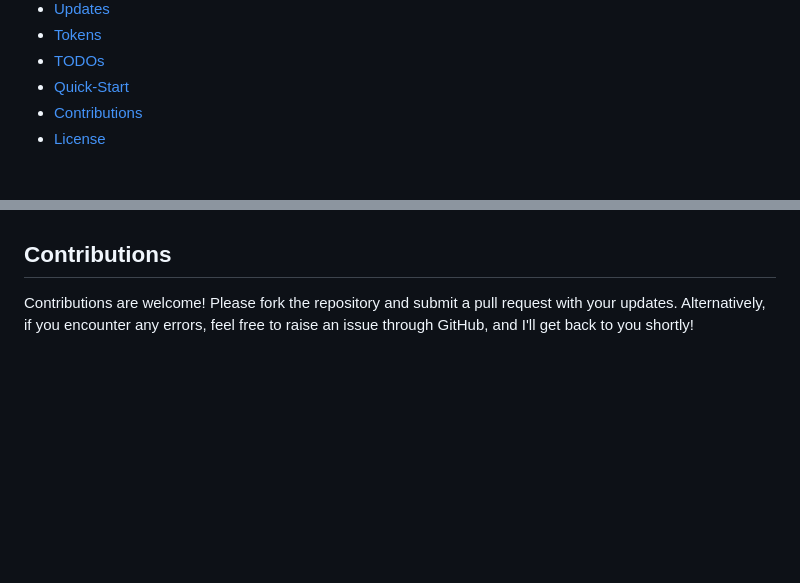
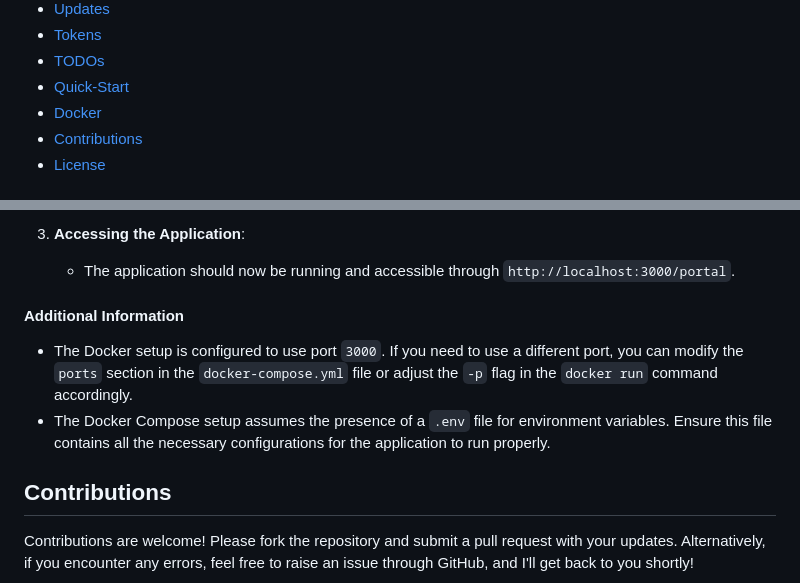
Before and after one commit to Zaki-1052/GPTPortal, a Markdown page: README.md, 2 parts joined by grey strips. Drawn GitHub-style; blank space fills up the shorter version.

Commit message:
Added Docker Documentation

```diff
--- a/README.md
+++ b/README.md
@@ -23,6 +23,7 @@ Welcome to my **Chat-Bot Portal**, a full-featured *Node.js*-based web applicati
 - [Tokens](#token-costs-explained)
 - [TODOs](#todos)
 - [Quick-Start](#quick-start-guide)
+- [Docker](#docker)
 - [Contributions](#contributions)
 - [License](#license)
 
@@ -687,3 +756,11 @@ This quickstart guide provides the essentials to get you up and running with the
+3. **Accessing the Application**:
+    - The application should now be running and accessible through `http://localhost:3000/portal`.
+
+#### Additional Information
+
+- The Docker setup is configured to use port `3000`. If you need to use a different port, you can modify the `ports` section in the `docker-compose.yml` file or adjust the `-p` flag in the `docker run` command accordingly.
+- The Docker Compose setup assumes the presence of a `.env` file for environment variables. Ensure this file contains all the necessary configurations for the application to run properly.
+
 ## Contributions
 
 Contributions are welcome! Please fork the repository and submit a pull request with your updates. Alternatively, if you encounter any errors, feel free to raise an issue through GitHub, and I'll get back to you shortly!
```
Also changed, not shown: other parts of README.md (+68 -0 lines).
